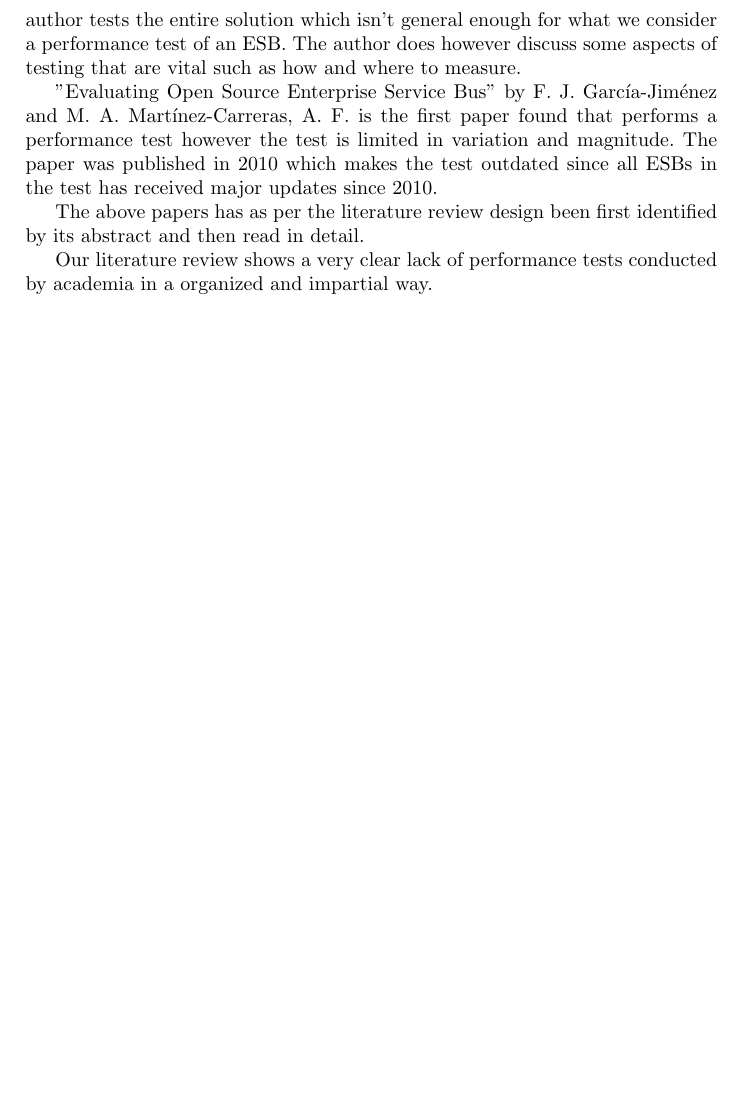
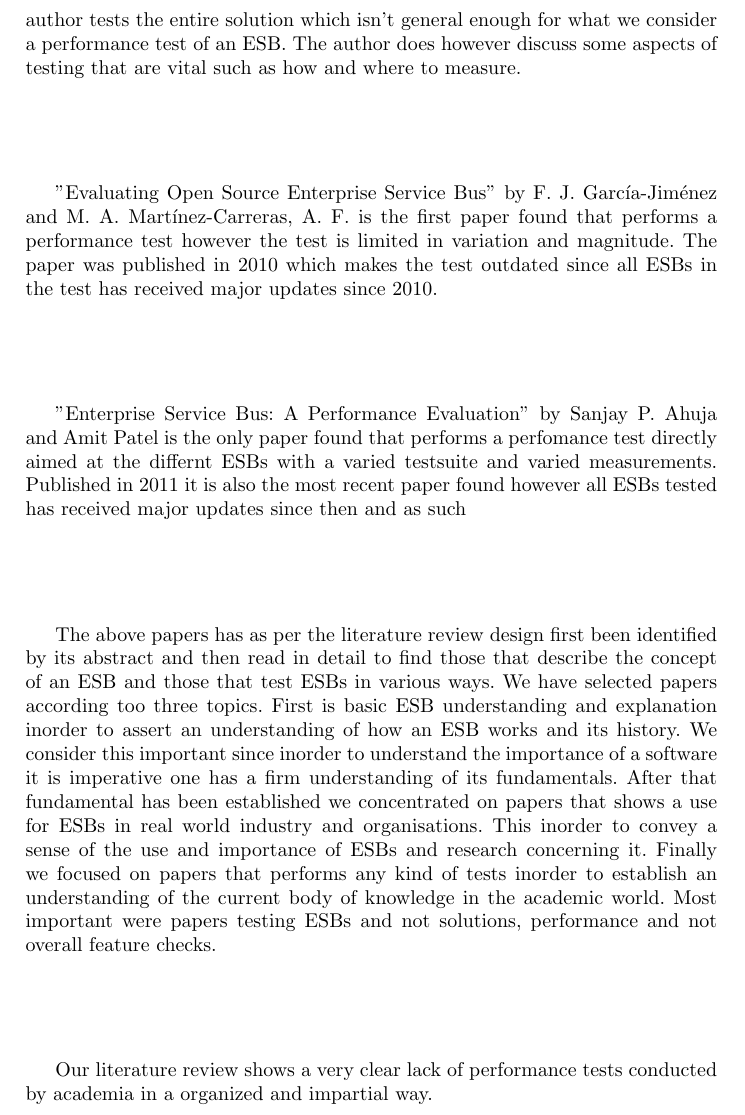
Before and after one commit to landie/korsdrag, a LaTeX thesis (thesis/thesis.tex): part of page 5 of 6, cut so that both start at the same text, the shorter picture padded with empty space. Compiled offline with pdfLaTeX.

Commit message:
litreview presentation v1 complete

```diff
--- a/thesis/thesis.tex
+++ b/thesis/thesis.tex
@@ -160,8 +160,12 @@ Limitiations that could arise is poor knowledge of how to write qual code for th
 
 "Evaluating Open Source Enterprise Service Bus" by F. J. García-Jiménez and M. A. Martínez-Carreras, A. F. is the first paper found that performs a performance test however the test is limited in variation and magnitude. The paper was published in 2010 which makes the test outdated since all ESBs in the test has received major updates since 2010.
 
+
+"Enterprise Service Bus: A Performance Evaluation" by Sanjay P. Ahuja and Amit Patel  is the only paper found that performs a perfomance test directly aimed at the differnt ESBs with a varied testsuite and varied measurements. Published in 2011 it is also the most recent paper found however all ESBs tested has received major updates since then and as such
+
 % - Present your approach for analyzing selected papers in order to find concepts/topics/data/events/experiences that are relevant for answering your research questions
-The above papers has as per the literature review design been first identified by its abstract and then read in detail.
+The above papers has as per the literature review design first been identified by its abstract and then read in detail to find those that describe the concept of an ESB and those that test ESBs in various ways. We have selected papers according too three topics. First is basic ESB understanding and explanation inorder to assert an understanding of how an ESB works and its history. We consider this important since inorder to understand the importance of a software it is imperative one has a firm understanding of its fundamentals. After that fundamental has been established we concentrated on papers that shows a use for ESBs in real world industry and organisations. This inorder to convey a sense of the use and importance of ESBs and research concerning it.
+Finally we focused on papers that performs any kind of tests inorder to establish an understanding of the current body of knowledge in the academic world. Most important were papers testing ESBs and not solutions, performance and not overall feature checks.
 
 % - Present and describe the findings from your literature survey and their relation to your research questions
 
```
